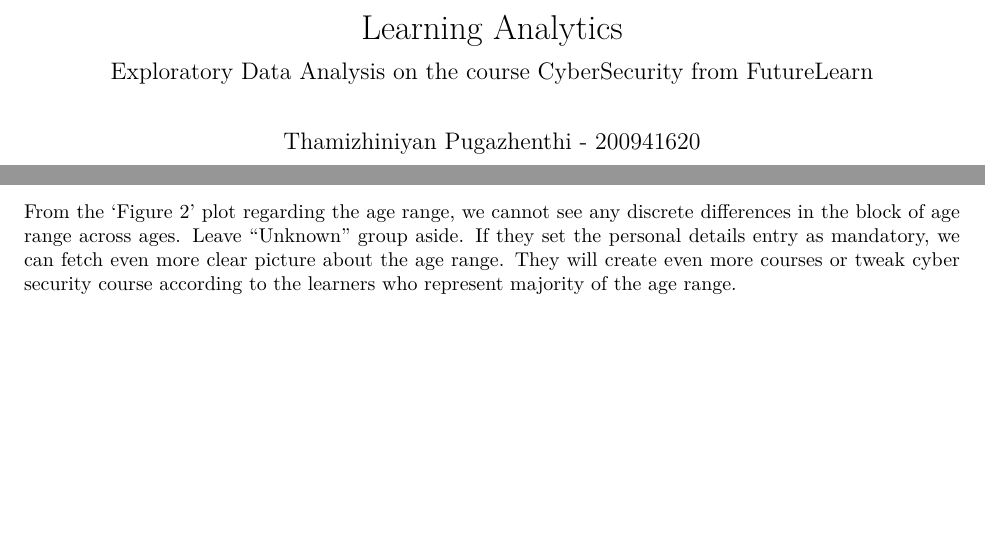
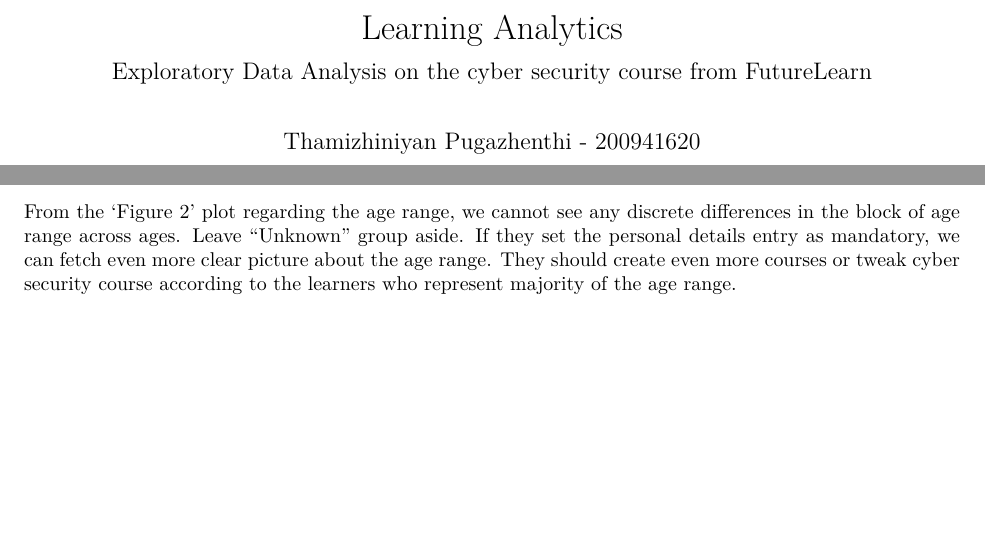
Before and after one commit to Tamizh2907/LearningAnalytics, an R Markdown document (reports/LearnAnalytics.Rmd): two parts of pages 1 and 3 of 16, joined at a grey line, cut so that both start at the same text. The pictures show the output file reports/LearnAnalytics.pdf that the author committed with the source.

Commit message:
Exploratory Data Analysis completed

```diff
--- a/reports/LearnAnalytics.Rmd
+++ b/reports/LearnAnalytics.Rmd
@@ -1,6 +1,6 @@
 ---
 title: "Learning Analytics"
-subtitle: "Exploratory Data Analysis on the course CyberSecurity from FutureLearn"
+subtitle: "Exploratory Data Analysis on the cyber security course from FutureLearn"
 author: "Thamizhiniyan Pugazhenthi - 200941620"
 date: "28/11/2021"
 output: pdf_document
@@ -89,7 +89,7 @@ ggplot(enrolment, aes(age_range)) + geom_bar(stat="count") +
 \vspace{25pt}
 
 
-From the 'Figure 2' plot regarding the age range, we cannot see any discrete differences in the block of age range across ages. Leave "Unknown" group aside. If they set the personal details entry as mandatory, we can fetch even more clear picture about the age range. They will create even more courses or tweak cyber security course according to the learners who represent majority of the age range.
+From the 'Figure 2' plot regarding the age range, we cannot see any discrete differences in the block of age range across ages. Leave "Unknown" group aside. If they set the personal details entry as mandatory, we can fetch even more clear picture about the age range. They should create even more courses or tweak cyber security course according to the learners who represent majority of the age range.
 
 
 \newpage
```
Also changed, not shown: config/README.md, docs/README.md, munge/README.md, reports/LEARNING ANALYTICS - CRITICAL REFLECTION.pdf (deleted), reports/LearnAnalytics.pdf, reports/README.md, src/README.md, reports/LearnAnalytics.Rmd (2 more changed lines), 3 other files.
